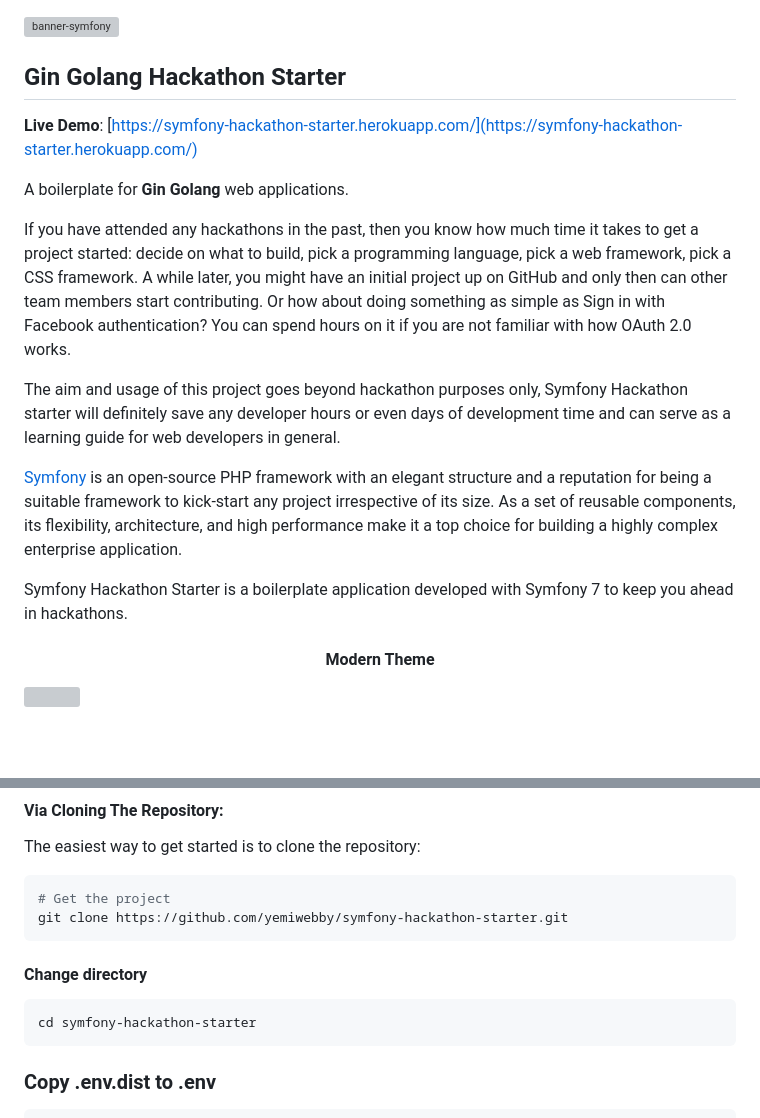
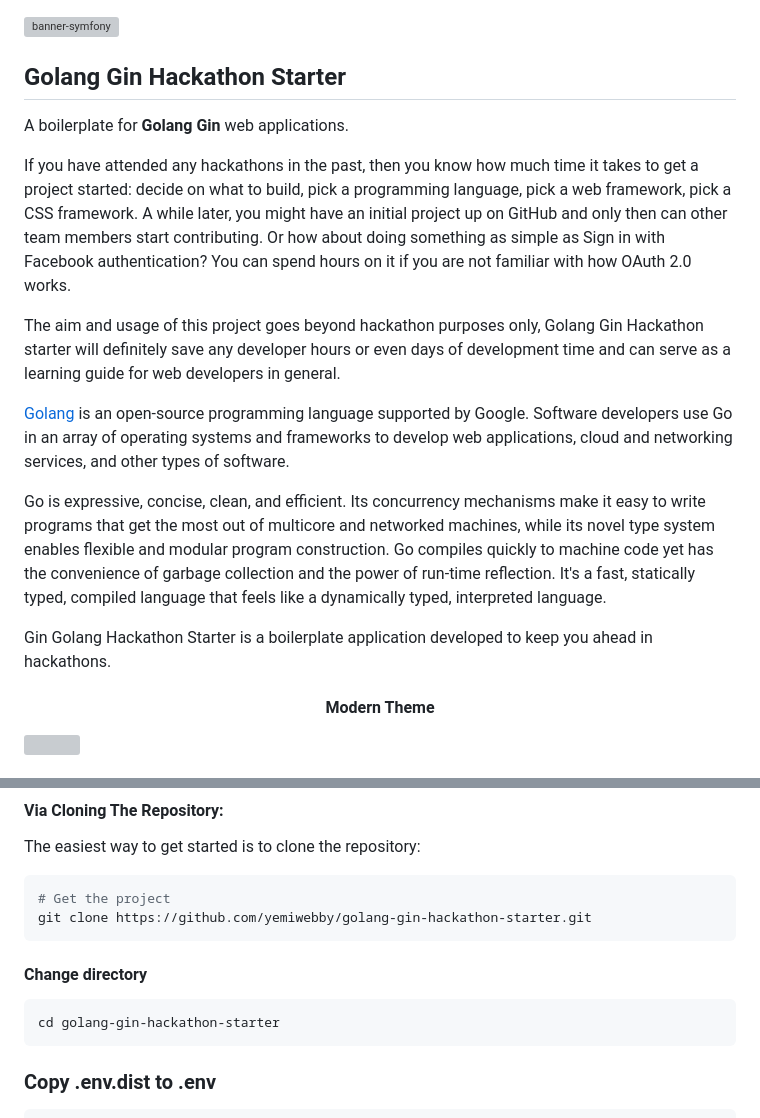
Before and after one commit to yemiwebby/golang-gin-hackathon-starter, a Markdown page: README.md, 2 parts joined by grey strips. Drawn GitHub-style; blank space fills up the shorter version; grey boxes are pictures that could not be loaded.

Commit message:
update readme file - in progress (#2)

````diff
--- a/README.md
+++ b/README.md
@@ -1,18 +1,20 @@
 ![banner-symfony](https://user-images.githubusercontent.com/19610753/47301207-4af51380-d616-11e8-866f-c510f0d6ddf7.jpeg)
 
-## Gin Golang Hackathon Starter
+## Golang Gin Hackathon Starter
 
-**Live Demo**: [https://symfony-hackathon-starter.herokuapp.com/](https://symfony-hackathon-starter.herokuapp.com/)
+<!-- **Live Demo**: [https://symfony-hackathon-starter.herokuapp.com/](https://symfony-hackathon-starter.herokuapp.com/) -->
 
-A boilerplate for **Gin Golang** web applications.
+A boilerplate for **Golang Gin** web applications.
 
 If you have attended any hackathons in the past, then you know how much time it takes to get a project started: decide on what to build, pick a programming language, pick a web framework, pick a CSS framework. A while later, you might have an initial project up on GitHub and only then can other team members start contributing. Or how about doing something as simple as Sign in with Facebook authentication? You can spend hours on it if you are not familiar with how OAuth 2.0 works.
 
-The aim and usage of this project goes beyond hackathon purposes only, Symfony Hackathon starter will definitely save any developer hours or even days of development time and can serve as a learning guide for web developers in general.
+The aim and usage of this project goes beyond hackathon purposes only, Golang Gin Hackathon starter will definitely save any developer hours or even days of development time and can serve as a learning guide for web developers in general.
 
-[Symfony](https://symfony.com) is an open-source PHP framework with an elegant structure and a reputation for being a suitable framework to kick-start any project irrespective of its size. As a set of reusable components, its flexibility, architecture, and high performance make it a top choice for building a highly complex enterprise application.
+[Golang](https://go.dev/) is an open-source programming language supported by Google. Software developers use Go in an array of operating systems and frameworks to develop web applications, cloud and networking services, and other types of software.
 
-Symfony Hackathon Starter is a boilerplate application developed with Symfony 7 to keep you ahead in hackathons.
+Go is expressive, concise, clean, and efficient. Its concurrency mechanisms make it easy to write programs that get the most out of multicore and networked machines, while its novel type system enables flexible and modular program construction. Go compiles quickly to machine code yet has the convenience of garbage collection and the power of run-time reflection. It's a fast, statically typed, compiled language that feels like a dynamically typed, interpreted language.
+
+Gin Golang Hackathon Starter is a boilerplate application developed to keep you ahead in hackathons.
 
 <h4 align="center">Modern Theme</h4>
 
@@ -95,13 +97,13 @@ The easiest way to get started is to clone the repository:
 
 ```bash
 # Get the project
-git clone https://github.com/yemiwebby/symfony-hackathon-starter.git
+git clone https://github.com/yemiwebby/golang-gin-hackathon-starter.git
 ```
 
 #### Change directory
 
 ```bash
-cd symfony-hackathon-starter
+cd golang-gin-hackathon-starter
 ```
 
 ### Copy .env.dist to .env
````
